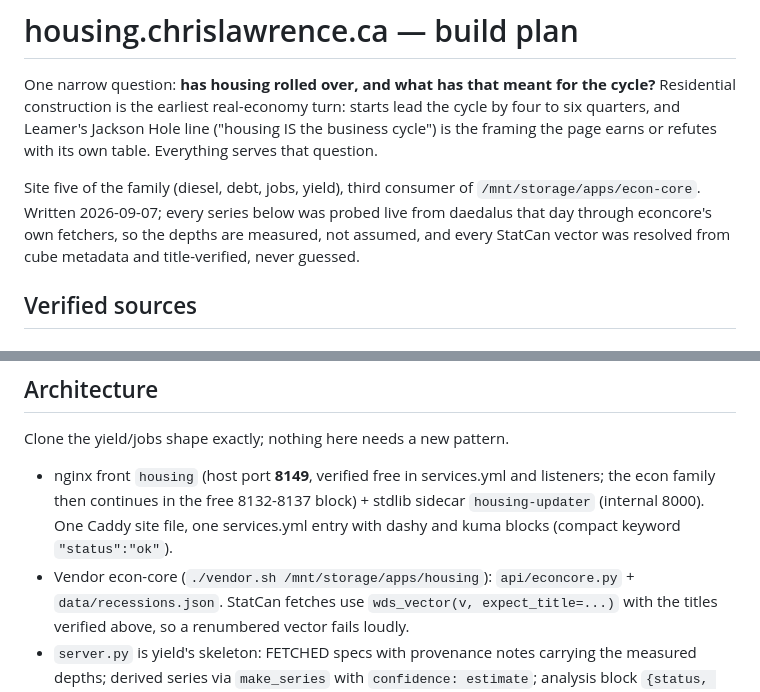
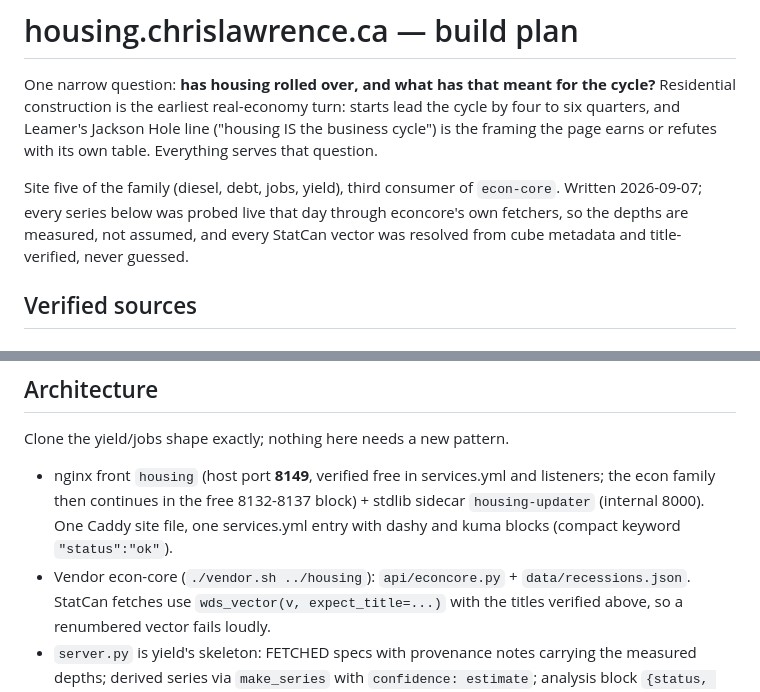
Before and after one commit to Lawrence908/housing, a Markdown page: BUILD-PLAN.md, 2 parts joined by grey strips. Drawn GitHub-style.

Commit message:
housing: the build notes drop the host name and the disk paths
These are public now. The provenance claim that mattered was that the series
were probed live on a stated date, not which machine did it, and the vendor
examples work better relative to the collection than against an absolute path
that exists on exactly one disk.
Generated with [Claude Code](https://claude.ai/code)
via [Happy](https://happy.engineering)

Co-Authored-By: Claude <noreply@anthropic.com>
Co-Authored-By: Happy <yesreply@happy.engineering>

```diff
--- a/BUILD-PLAN.md
+++ b/BUILD-PLAN.md
@@ -6,8 +6,8 @@ to six quarters, and Leamer's Jackson Hole line ("housing IS the business cycle"
 framing the page earns or refutes with its own table. Everything serves that question.
 
 Site five of the family (diesel, debt, jobs, yield), third consumer of
-`/mnt/storage/apps/econ-core`. Written 2026-09-07; every series below was probed live from
-daedalus that day through econcore's own fetchers, so the depths are measured, not
+`econ-core`. Written 2026-09-07; every series below was probed live that
+day through econcore's own fetchers, so the depths are measured, not
 assumed, and every StatCan vector was resolved from cube metadata and title-verified,
 never guessed.
 
@@ -107,7 +107,7 @@ Clone the yield/jobs shape exactly; nothing here needs a new pattern.
   the econ family then continues in the free 8132-8137 block) + stdlib sidecar
   `housing-updater` (internal 8000). One Caddy site file, one services.yml entry with
   dashy and kuma blocks (compact keyword `"status":"ok"`).
-- Vendor econ-core (`./vendor.sh /mnt/storage/apps/housing`): `api/econcore.py` +
+- Vendor econ-core (`./vendor.sh ../housing`): `api/econcore.py` +
   `data/recessions.json`. StatCan fetches use `wds_vector(v, expect_title=...)` with the
   titles verified above, so a renumbered vector fails loudly.
 - `server.py` is yield's skeleton: FETCHED specs with provenance notes carrying the
```
